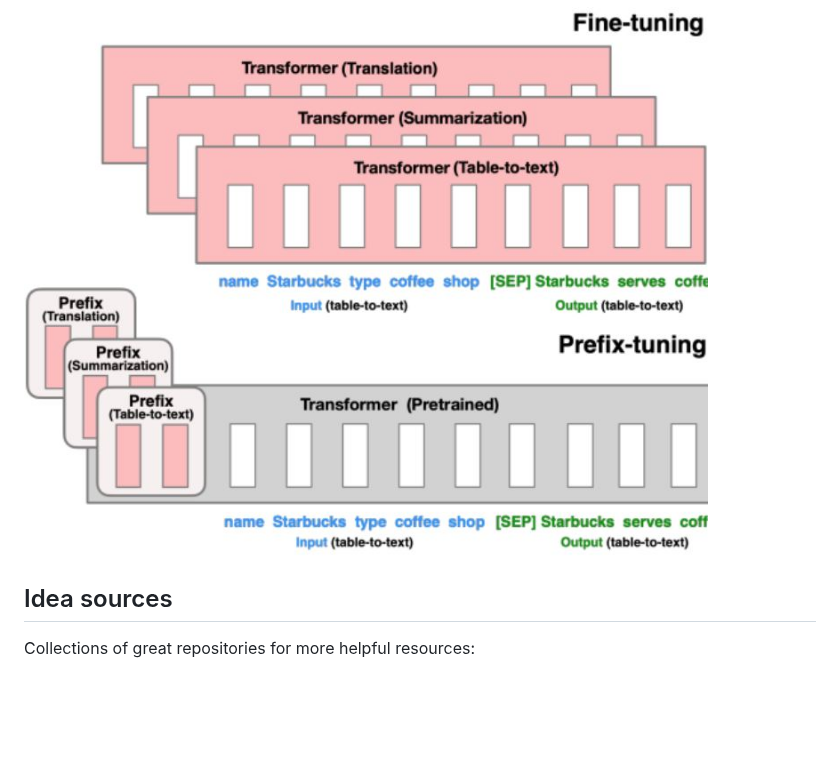
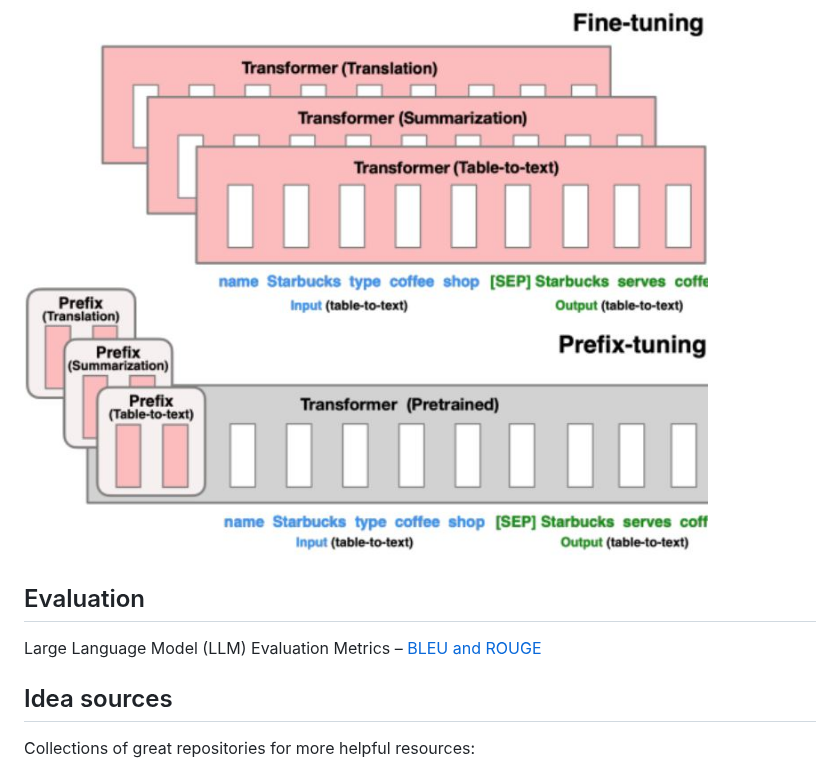
Before and after one commit to shrekwang592/PromptBetter, a Markdown page: README.md, the part around the change. GitHub-like rendering; blank space fills up the shorter version.

```diff
--- a/README.md
+++ b/README.md
@@ -41,6 +41,9 @@ https://github.com/yhfgyyf/chatgpt-fine-tuning
 [Prefix-Tuning: Optimizing Continuous Prompts for Generation](https://arxiv.org/abs/2101.00190)
 ![Prefix-Tuning](https://github.com/shrekwang592/PromptBetter/blob/main/prefix-tuning.JPG)
 
+## Evaluation
+Large Language Model (LLM) Evaluation Metrics – [BLEU and ROUGE](https://mlexplained.blog/2023/07/08/large-language-model-llm-evaluation-metrics-bleu-and-rouge/)
+
 ## Idea sources
 Collections of great repositories for more helpful resources:
 - [ChatGPT repositories](https://github.com/taishi-i/awesome-ChatGPT-repositories)
```
